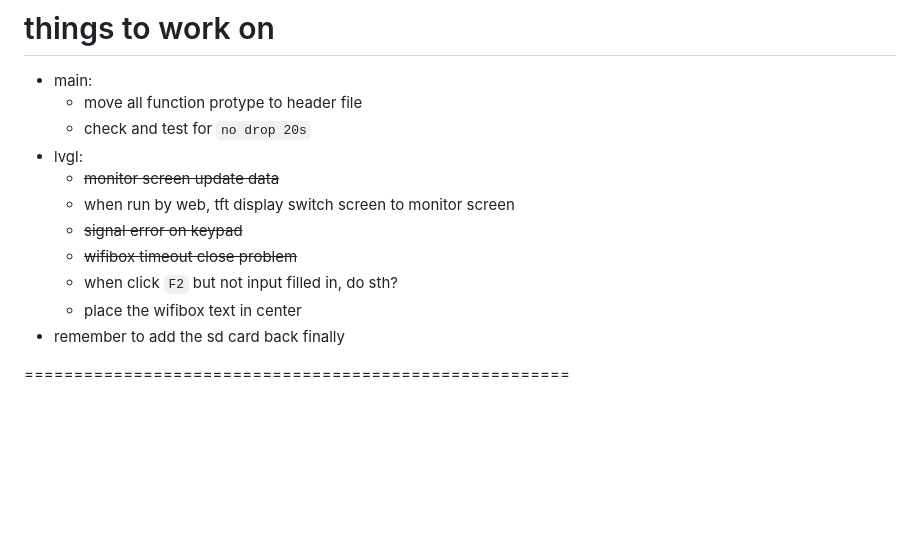
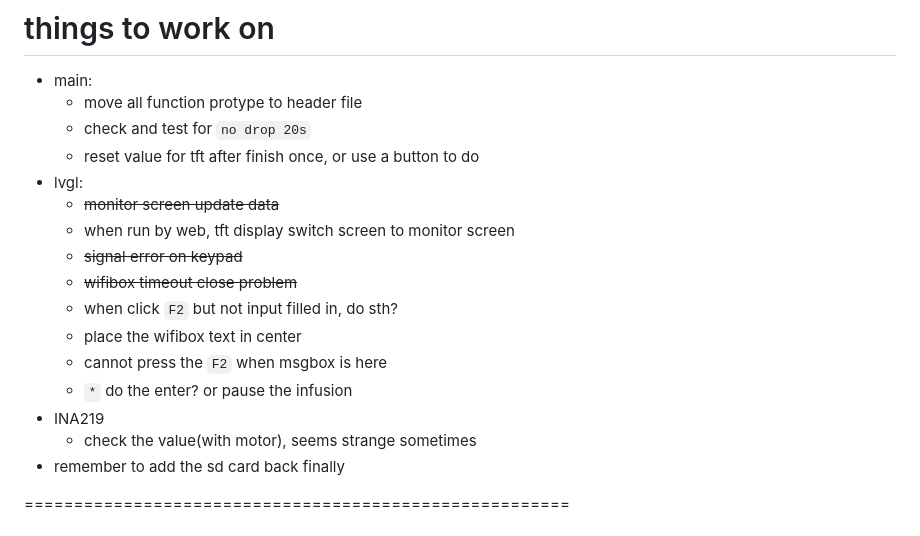
Before and after one commit to Think-N-Kreate-Ltd/AGIS-control-firmware, a Markdown page: note-for-andy.md, the part around the change. Drawn GitHub-style; blank space fills up the shorter version.

Commit message:
add notes

```diff
--- a/note-for-andy.md
+++ b/note-for-andy.md
@@ -12,6 +12,7 @@
  - main:
      - move all function protype to header file
      - check and test for `no drop 20s`
+     - reset value for tft after finish once, or use a button to do
  - lvgl:
      - ~~monitor screen update data~~
      - when run by web, tft display switch screen to monitor screen
@@ -19,6 +20,10 @@
      - ~~wifibox timeout close problem~~
      - when click `F2` but not input filled in, do sth?
      - place the wifibox text in center
+     - cannot press the `F2` when msgbox is here
+     - `*` do the enter? or pause the infusion
+ - INA219
+     - check the value(with motor), seems strange sometimes
  - remember to add the sd card back finally
 
 =======================================================
```
